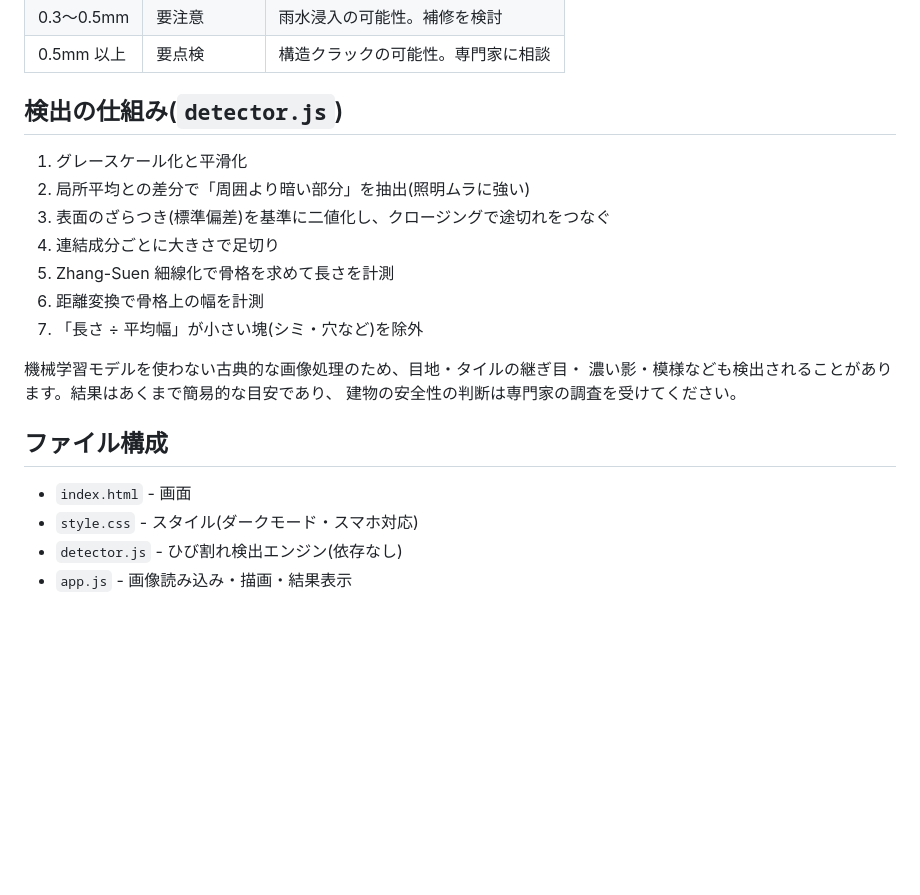
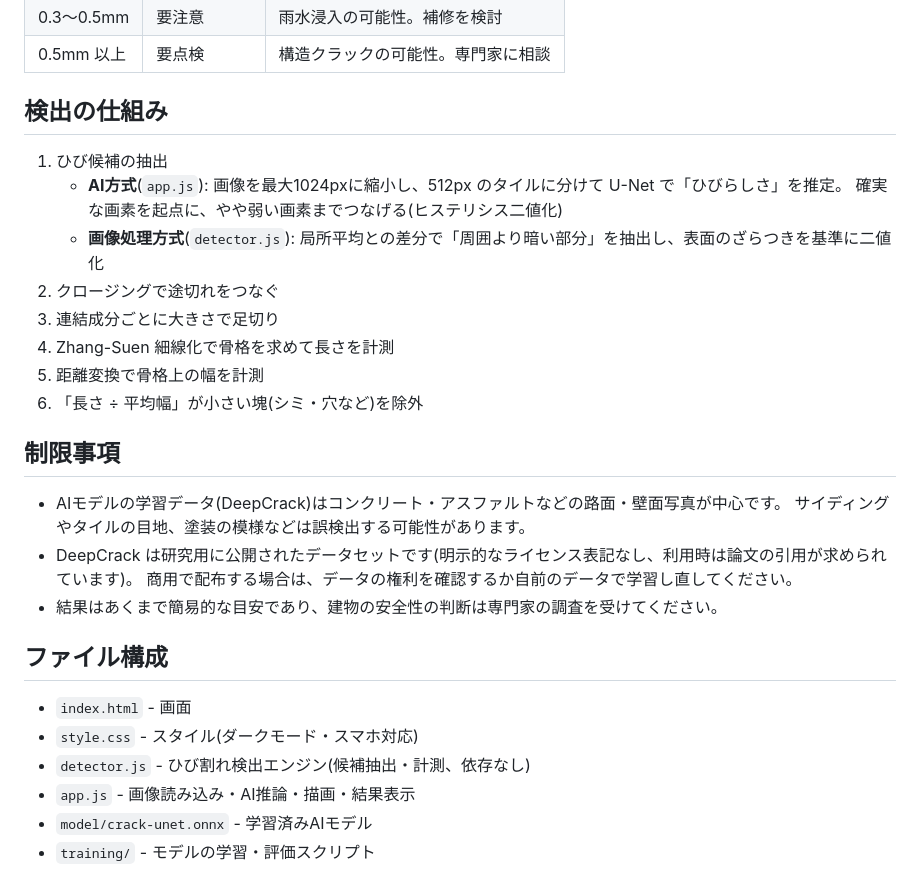
Before and after one commit to da73373-source/clude, a Markdown page: crack-detector/README.md, the part around one of its changes. Drawn GitHub-style; blank space fills up the shorter version.

```diff
--- a/crack-detector/README.md
+++ b/crack-detector/README.md
@@ -27,23 +43,31 @@ python3 -m http.server 8000
 | 0.3〜0.5mm | 要注意 | 雨水浸入の可能性。補修を検討 |
 | 0.5mm 以上 | 要点検 | 構造クラックの可能性。専門家に相談 |
 
-## 検出の仕組み(`detector.js`)
+## 検出の仕組み
 
-1. グレースケール化と平滑化
-2. 局所平均との差分で「周囲より暗い部分」を抽出(照明ムラに強い)
-3. 表面のざらつき(標準偏差)を基準に二値化し、クロージングで途切れをつなぐ
-4. 連結成分ごとに大きさで足切り
-5. Zhang-Suen 細線化で骨格を求めて長さを計測
-6. 距離変換で骨格上の幅を計測
-7. 「長さ ÷ 平均幅」が小さい塊(シミ・穴など)を除外
+1. ひび候補の抽出
+   - **AI方式**(`app.js`): 画像を最大1024pxに縮小し、512px のタイルに分けて U-Net で「ひびらしさ」を推定。
+     確実な画素を起点に、やや弱い画素までつなげる(ヒステリシス二値化)
+   - **画像処理方式**(`detector.js`): 局所平均との差分で「周囲より暗い部分」を抽出し、表面のざらつきを基準に二値化
+2. クロージングで途切れをつなぐ
+3. 連結成分ごとに大きさで足切り
+4. Zhang-Suen 細線化で骨格を求めて長さを計測
+5. 距離変換で骨格上の幅を計測
+6. 「長さ ÷ 平均幅」が小さい塊(シミ・穴など)を除外
 
-機械学習モデルを使わない古典的な画像処理のため、目地・タイルの継ぎ目・
-濃い影・模様なども検出されることがあります。結果はあくまで簡易的な目安であり、
-建物の安全性の判断は専門家の調査を受けてください。
+## 制限事項
+
+- AIモデルの学習データ(DeepCrack)はコンクリート・アスファルトなどの路面・壁面写真が中心です。
+  サイディングやタイルの目地、塗装の模様などは誤検出する可能性があります。
+- DeepCrack は研究用に公開されたデータセットです(明示的なライセンス表記なし、利用時は論文の引用が求められています)。
+  商用で配布する場合は、データの権利を確認するか自前のデータで学習し直してください。
+- 結果はあくまで簡易的な目安であり、建物の安全性の判断は専門家の調査を受けてください。
 
 ## ファイル構成
 
 - `index.html` - 画面
 - `style.css` - スタイル(ダークモード・スマホ対応)
-- `detector.js` - ひび割れ検出エンジン(依存なし)
-- `app.js` - 画像読み込み・描画・結果表示
+- `detector.js` - ひび割れ検出エンジン(候補抽出・計測、依存なし)
+- `app.js` - 画像読み込み・AI推論・描画・結果表示
+- `model/crack-unet.onnx` - 学習済みAIモデル
+- `training/` - モデルの学習・評価スクリプト
```
Also changed, not shown: other parts of crack-detector/README.md (+18 -2 lines), crack-detector/training/README.md (added, +22 -0 lines), crack-detector/docs-comparison.png (added), 7 other files.
